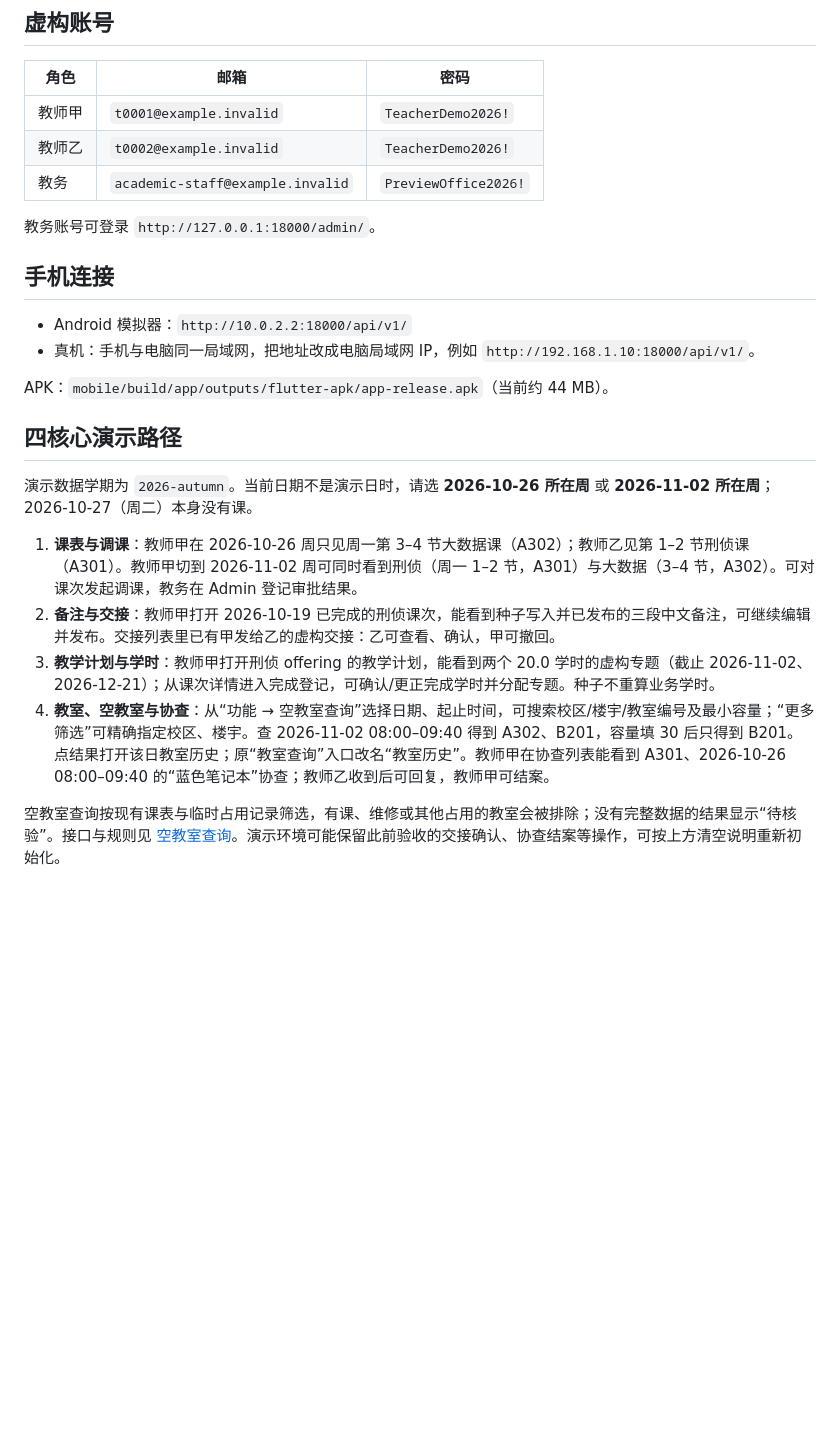
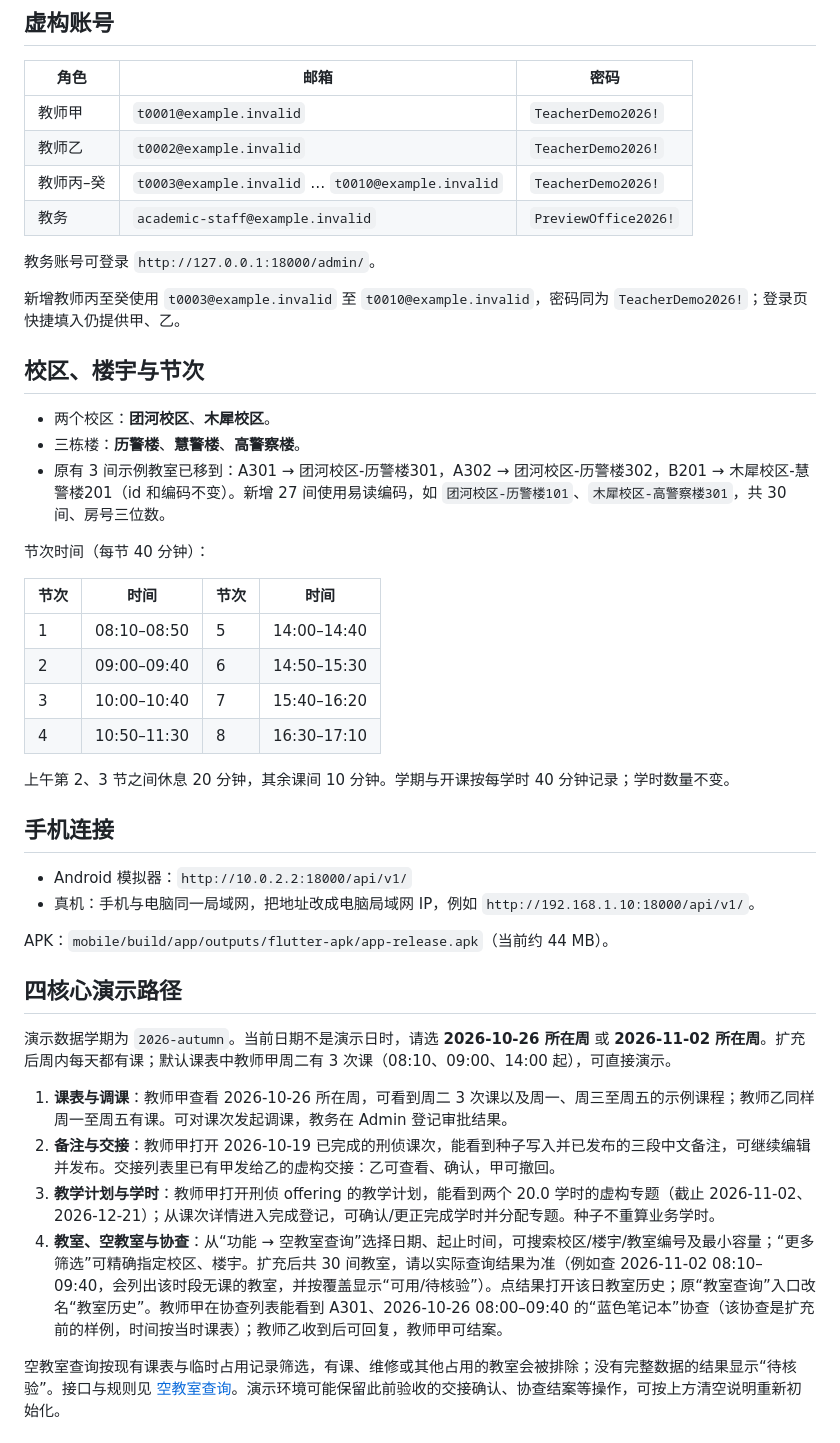
Before and after one commit to xuanfengdabiti/teacher-schedule-app, a Markdown page: docs/local-demo.md, the part around the change printed below. Rendered like a GitHub page; blank space fills up the shorter version.

Commit message:
feat(demo): 扩充双校区课程并应用研究生节次和简洁备注界面

```diff
--- a/docs/local-demo.md
+++ b/docs/local-demo.md
@@ -35,9 +36,29 @@ docker compose -p teacher-schedule-demo --env-file infra/deploy/.env.demo -f inf
 | --- | --- | --- |
 | 教师甲 | `t0001@example.invalid` | `TeacherDemo2026!` |
 | 教师乙 | `t0002@example.invalid` | `TeacherDemo2026!` |
+| 教师丙–癸 | `t0003@example.invalid` … `t0010@example.invalid` | `TeacherDemo2026!` |
 | 教务 | `academic-staff@example.invalid` | `PreviewOffice2026!` |
 
 教务账号可登录 `http://127.0.0.1:18000/admin/`。
+
+新增教师丙至癸使用 `t0003@example.invalid` 至 `t0010@example.invalid`，密码同为 `TeacherDemo2026!`；登录页快捷填入仍提供甲、乙。
+
+## 校区、楼宇与节次
+
+- 两个校区：**团河校区**、**木犀校区**。
+- 三栋楼：**历警楼**、**慧警楼**、**高警察楼**。
+- 原有 3 间示例教室已移到：A301 → 团河校区-历警楼301，A302 → 团河校区-历警楼302，B201 → 木犀校区-慧警楼201（id 和编码不变）。新增 27 间使用易读编码，如 `团河校区-历警楼101`、`木犀校区-高警察楼301`，共 30 间、房号三位数。
+
+节次时间（每节 40 分钟）：
+
+| 节次 | 时间 | 节次 | 时间 |
+| --- | --- | --- | --- |
+| 1 | 08:10–08:50 | 5 | 14:00–14:40 |
+| 2 | 09:00–09:40 | 6 | 14:50–15:30 |
+| 3 | 10:00–10:40 | 7 | 15:40–16:20 |
+| 4 | 10:50–11:30 | 8 | 16:30–17:10 |
+
+上午第 2、3 节之间休息 20 分钟，其余课间 10 分钟。学期与开课按每学时 40 分钟记录；学时数量不变。
 
 ## 手机连接
 
@@ -48,12 +69,12 @@ APK：`mobile/build/app/outputs/flutter-apk/app-release.apk`（当前约 44 MB
 
 ## 四核心演示路径
 
-演示数据学期为 `2026-autumn`。当前日期不是演示日时，请选 **2026-10-26 所在周** 或 **2026-11-02 所在周**；2026-10-27（周二）本身没有课。
+演示数据学期为 `2026-autumn`。当前日期不是演示日时，请选 **2026-10-26 所在周** 或 **2026-11-02 所在周**。扩充后周内每天都有课；默认课表中教师甲周二有 3 次课（08:10、09:00、14:00 起），可直接演示。
 
-1. **课表与调课**：教师甲在 2026-10-26 周只见周一第 3–4 节大数据课（A302）；教师乙见第 1–2 节刑侦课（A301）。教师甲切到 2026-11-02 周可同时看到刑侦（周一 1–2 节，A301）与大数据（3–4 节，A302）。可对课次发起调课，教务在 Admin 登记审批结果。
+1. **课表与调课**：教师甲查看 2026-10-26 所在周，可看到周二 3 次课以及周一、周三至周五的示例课程；教师乙同样周一至周五有课。可对课次发起调课，教务在 Admin 登记审批结果。
 2. **备注与交接**：教师甲打开 2026-10-19 已完成的刑侦课次，能看到种子写入并已发布的三段中文备注，可继续编辑并发布。交接列表里已有甲发给乙的虚构交接：乙可查看、确认，甲可撤回。
 3. **教学计划与学时**：教师甲打开刑侦 offering 的教学计划，能看到两个 20.0 学时的虚构专题（截止 2026-11-02、2026-12-21）；从课次详情进入完成登记，可确认/更正完成学时并分配专题。种子不重算业务学时。
-4. **教室、空教室与协查**：从“功能 → 空教室查询”选择日期、起止时间，可搜索校区/楼宇/教室编号及最小容量；“更多筛选”可精确指定校区、楼宇。查 2026-11-02 08:00–09:40 得到 A302、B201，容量填 30 后只得到 B201。点结果打开该日教室历史；原“教室查询”入口改名“教室历史”。教师甲在协查列表能看到 A301、2026-10-26 08:00–09:40 的“蓝色笔记本”协查；教师乙收到后可回复，教师甲可结案。
+4. **教室、空教室与协查**：从“功能 → 空教室查询”选择日期、起止时间，可搜索校区/楼宇/教室编号及最小容量；“更多筛选”可精确指定校区、楼宇。扩充后共 30 间教室，请以实际查询结果为准（例如查 2026-11-02 08:10–09:40，会列出该时段无课的教室，并按覆盖显示“可用/待核验”）。点结果打开该日教室历史；原“教室查询”入口改名“教室历史”。教师甲在协查列表能看到 A301、2026-10-26 08:00–09:40 的“蓝色笔记本”协查（该协查是扩充前的样例，时间按当时课表）；教师乙收到后可回复，教师甲可结案。
 
 空教室查询按现有课表与临时占用记录筛选，有课、维修或其他占用的教室会被排除；没有完整数据的结果显示“待核验”。接口与规则见 [空教室查询](classroom-availability.md)。演示环境可能保留此前验收的交接确认、协查结案等操作，可按上方清空说明重新初始化。
 
```
Also changed, not shown: other parts of docs/local-demo.md (+4 -3 lines), README.md (+1 -1 lines), docs/local-demo-acceptance.md (+27 -0 lines), docs/screenshots/android-expanded-today.png (added), docs/screenshots/android-notes-simple.png (added), 4 other files.
